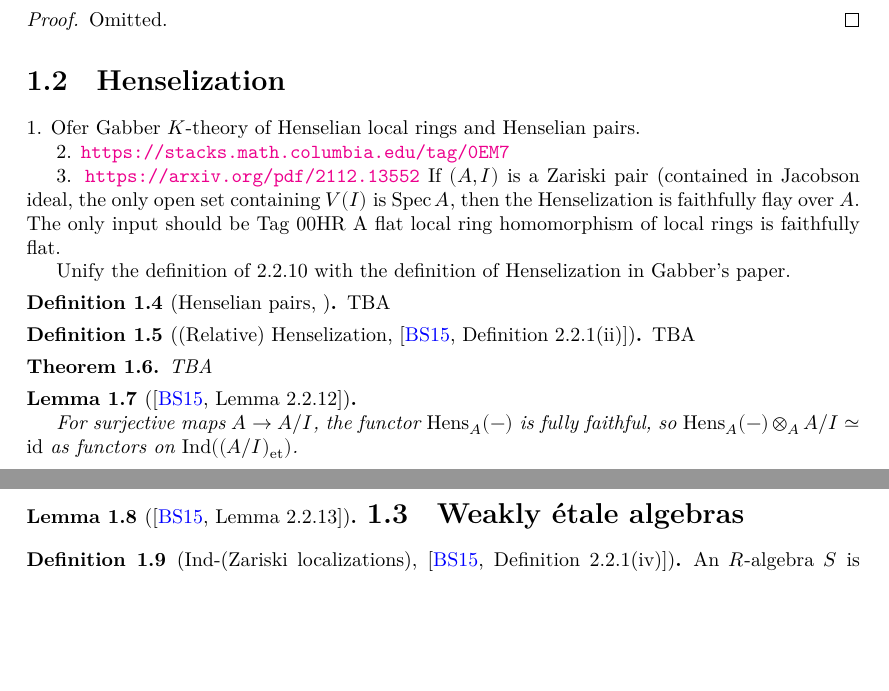
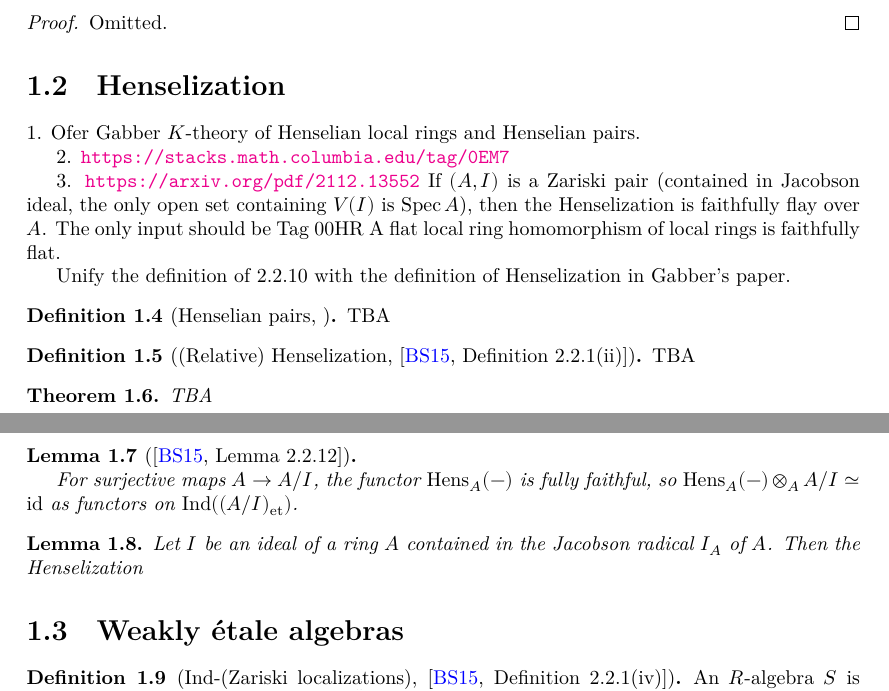
Before and after one commit to chrisflav/proetale, a LaTeX document (blueprint/src/print.tex, which reads blueprint/src/chapters/local-structure.tex): two parts of pages 2 and 3 of 12 before the commit and two parts of pages 2 and 3 of 13 after it, joined at a grey line, cut so that both start at the same text, the shorter picture padded with empty space. Compiled offline with XeLaTeX.

Commit message:
Update local-structure.tex

```diff
--- a/blueprint/src/chapters/local-structure.tex
+++ b/blueprint/src/chapters/local-structure.tex
@@ -76,7 +76,9 @@ Unify the definition of 2.2.10 with the definition of Henselization in Gabber's
     For surjective maps $A \to A/I$, the functor $\Hens_A(-)$ is fully faithful, so $\Hens_A(-) \otimes_A A/I \simeq \mathrm{id}$ as functors on $\mathrm{Ind}(\et{(A/I)})$.
 \end{lemma}
 
-\begin{lemma}[{\cite[Lemma 2.2.13]{proetale}}]
+\begin{lemma}
+    Let \(I\) be an ideal of a ring \(A\) contained in the Jacobson radical \(I_A\) of \(A\). Then the Henselization
+\end{lemma}
 
 \section{Weakly étale algebras}
 
```
Also changed, not shown: blueprint/src/chapters/local-structure.tex (2 more changed lines).
